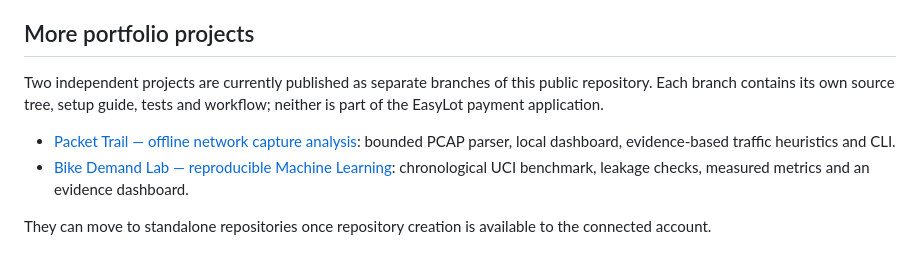
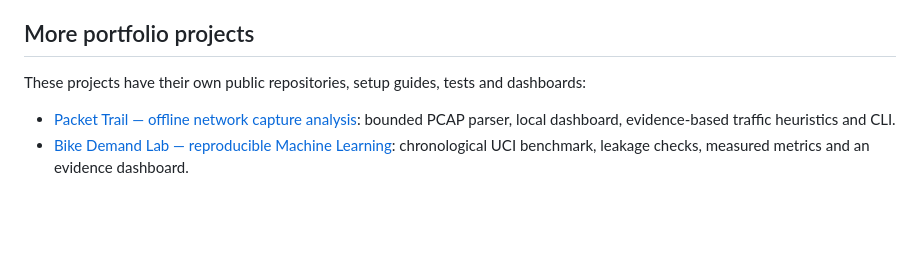
Before and after one commit to rizwanullahmuahed2-ui/easylot-showcase, a Markdown page: README.md, the part around the change. Drawn GitHub-style; blank space fills up the shorter version.

Commit message:
Point portfolio links to standalone networking and ML repositories

```diff
--- a/README.md
+++ b/README.md
@@ -91,9 +91,7 @@ Open `http://localhost:8082`. This serves documentation only and makes no paymen
 
 ## More portfolio projects
 
-Two independent projects are currently published as separate branches of this public repository. Each branch contains its own source tree, setup guide, tests and workflow; neither is part of the EasyLot payment application.
+These projects have their own public repositories, setup guides, tests and dashboards:
 
-- [Packet Trail — offline network capture analysis](https://github.com/rizwanullahmuahed2-ui/easylot-showcase/tree/projects/packet-trail): bounded PCAP parser, local dashboard, evidence-based traffic heuristics and CLI.
-- [Bike Demand Lab — reproducible Machine Learning](https://github.com/rizwanullahmuahed2-ui/easylot-showcase/tree/projects/bike-demand-lab): chronological UCI benchmark, leakage checks, measured metrics and an evidence dashboard.
-
-They can move to standalone repositories once repository creation is available to the connected account.
+- [Packet Trail — offline network capture analysis](https://github.com/rizwanullahmuahed2-ui/packet-trail): bounded PCAP parser, local dashboard, evidence-based traffic heuristics and CLI.
+- [Bike Demand Lab — reproducible Machine Learning](https://github.com/rizwanullahmuahed2-ui/bike-demand-lab): chronological UCI benchmark, leakage checks, measured metrics and an evidence dashboard.
```
